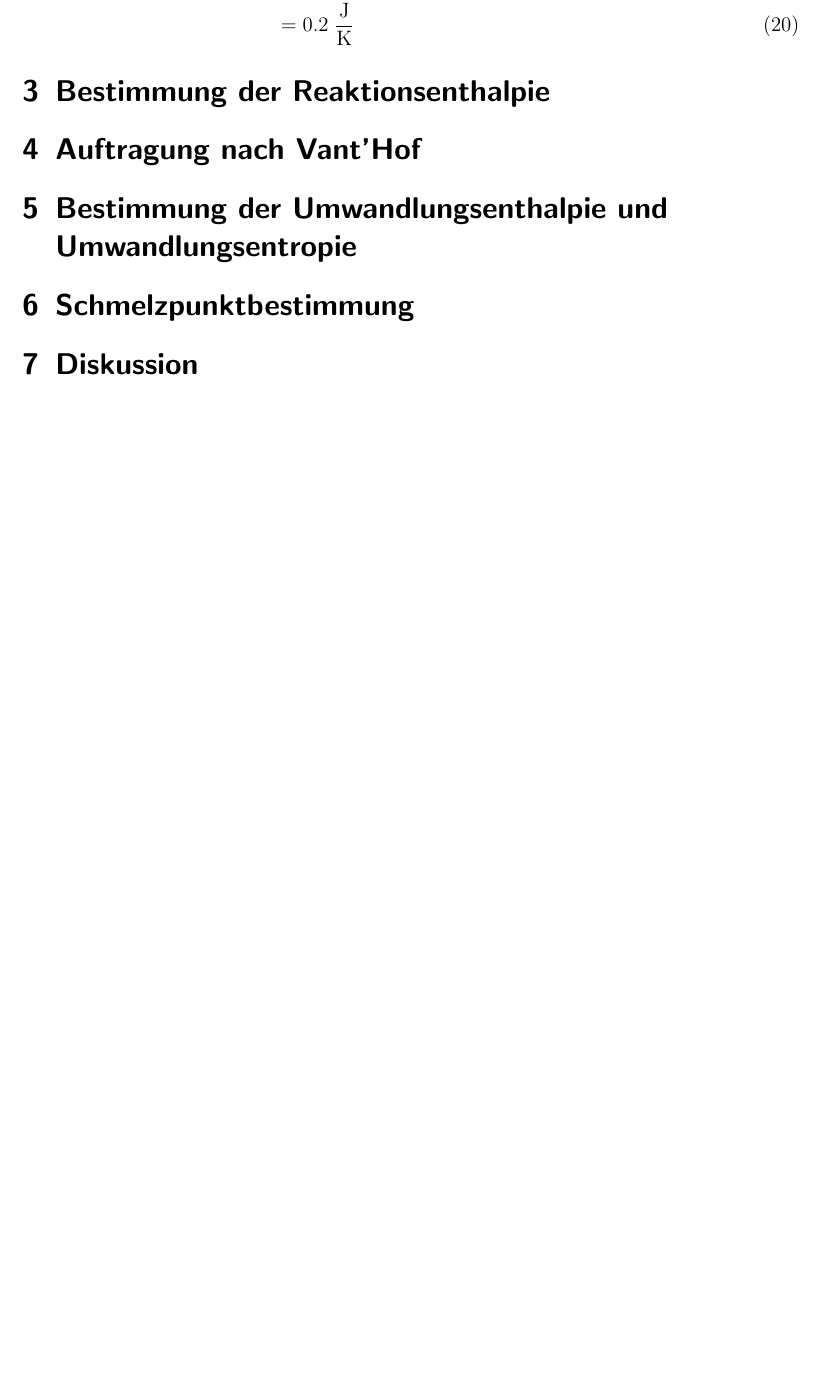
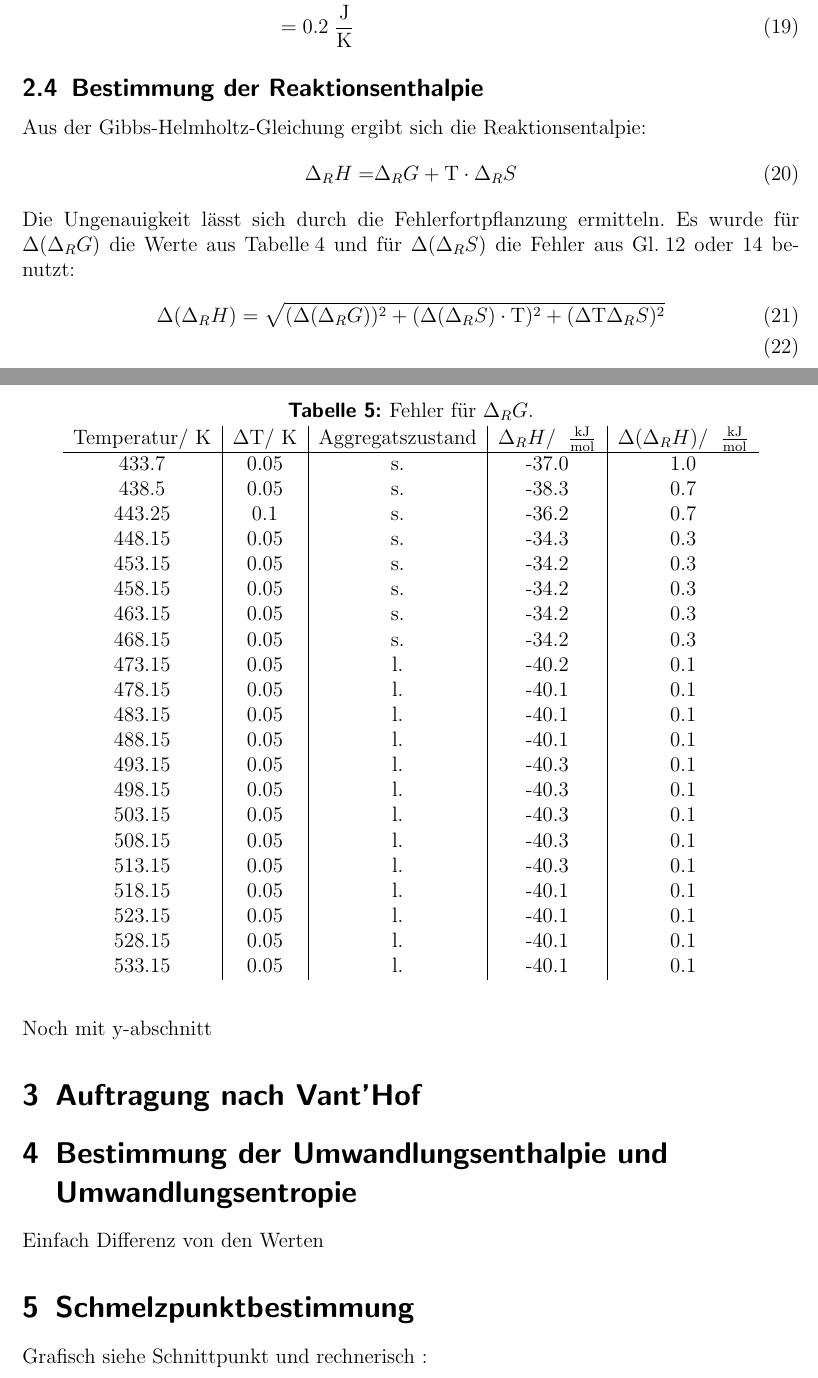
Before and after one commit to kuchen33/V2-Lieblingsversuch, a LaTeX document (V2.tex): part of page 7 of 8 before the commit and two parts of pages 7 and 8 of 10 after it, the two joined at a grey line, cut so that both start at the same text, the shorter picture padded with empty space. The pictures show the PDF file V2.pdf that the author committed with the source.

Commit message:
step by step

```diff
--- a/V2.tex
+++ b/V2.tex
@@ -259,10 +264,53 @@ Der Fehler der Reaktionsentropie lässt sich mittels Fehlerfortpflanzung berechn
 \Delta(\Delta_R  S_{\text{l}})&= \sqrt{(2\cdot 9.6485 \cdot 10^4\;\text{As} \cdot 0.01\cdot 10^{-4}\;\frac{\text{V}}{\text{K}})^2}\\
 &= 0.2\;\frac{\text{J}}{\text{K}}
 \end{align}
-\section{Bestimmung der Reaktionsenthalpie}
+\subsection{Bestimmung der Reaktionsenthalpie}
+Aus der Gibbs-Helmholtz-Gleichung ergibt sich die Reaktionsentalpie:
+\begin{align}
+\Delta_R H=& \Delta_R G +\text{T} \cdot \Delta_R S
+\end{align}
+Die Ungenauigkeit lässt sich durch die Fehlerfortpflanzung ermitteln. Es wurde für $\Delta(\Delta_R G)$ die Werte aus Tabelle\;4 und für $\Delta(\Delta_R S)$ die Fehler aus Gl.\;12 oder 14 benutzt:
+\begin{align}
+\Delta(\Delta_R  H)&= \sqrt{(\Delta(\Delta_R G))^2 + (\Delta(\Delta_R S) \cdot \text{T})^2 +(\Delta\text{T} \Delta_R S)^2}\\
+\end{align}
+\begin{table}[h]
+\centering
+\caption{Fehler für $\Delta_R G$.}
+\begin{tabular}{c|c|c|c|c}
+Temperatur/ K & $\Delta$T/ K&Aggregatszustand&$\Delta_R H$/ \;$\frac{\text{kJ}}{\text{mol}}$ & $\Delta(\Delta_R H)$/ \;$\frac{\text{kJ}}{\text{mol}}$ \\
+\hline
+433.7 &  0.05 &  s. & -37.0 & 1.0\\
+438.5 & 0.05   & s. & -38.3 &0.7 \\
+443.25 & 0.1  & s. & -36.2&0.7\\
+448.15 &  0.05& s. &-34.3&0.3\\
+453.15 & 0.05& s. &-34.2&0.3\\
+458.15 & 0.05& s. &-34.2&0.3\\
+463.15 & 0.05& s. &-34.2&0.3\\
+468.15 & 0.05& s. &-34.2&0.3\\
+473.15 & 0.05& l. &-40.2&0.1\\
+478.15 & 0.05& l. &-40.1&0.1\\
+483.15 & 0.05& l. &-40.1&0.1\\
+488.15 & 0.05& l. &-40.1&0.1\\
+493.15 & 0.05& l. &-40.3&0.1\\
+498.15 & 0.05& l. &-40.3&0.1\\
+503.15 & 0.05& l. &-40.3&0.1\\
+508.15 & 0.05& l. &-40.3&0.1\\
+513.15 & 0.05& l. &-40.3&0.1\\
+518.15 & 0.05& l. &-40.1&0.1\\
+523.15 & 0.05& l. &-40.1&0.1\\
+528.15 & 0.05& l. &-40.1&0.1\\
+533.15 & 0.05& l. &-40.1&0.1\\
+\end{tabular}
+\end{table}
+\FloatBarrier
+Noch mit y-abschnitt
 \section{Auftragung nach Vant'Hof}
 \section{Bestimmung der Umwandlungsenthalpie und Umwandlungsentropie}
+Einfach Differenz von den Werten
 \section{Schmelzpunktbestimmung}
+Grafisch siehe Schnittpunkt
+und rechnerisch :
+
 \section{Diskussion}
 \newpage
 \section{Literaturverzeichnis}
```
Also changed, not shown: Messprotokoll Vorlage.tex (added, +73 -0 lines), Messprotokoll Vorlage.pdf (added), V2.pdf, V2.tex (17 more changed lines), 8 other files.
